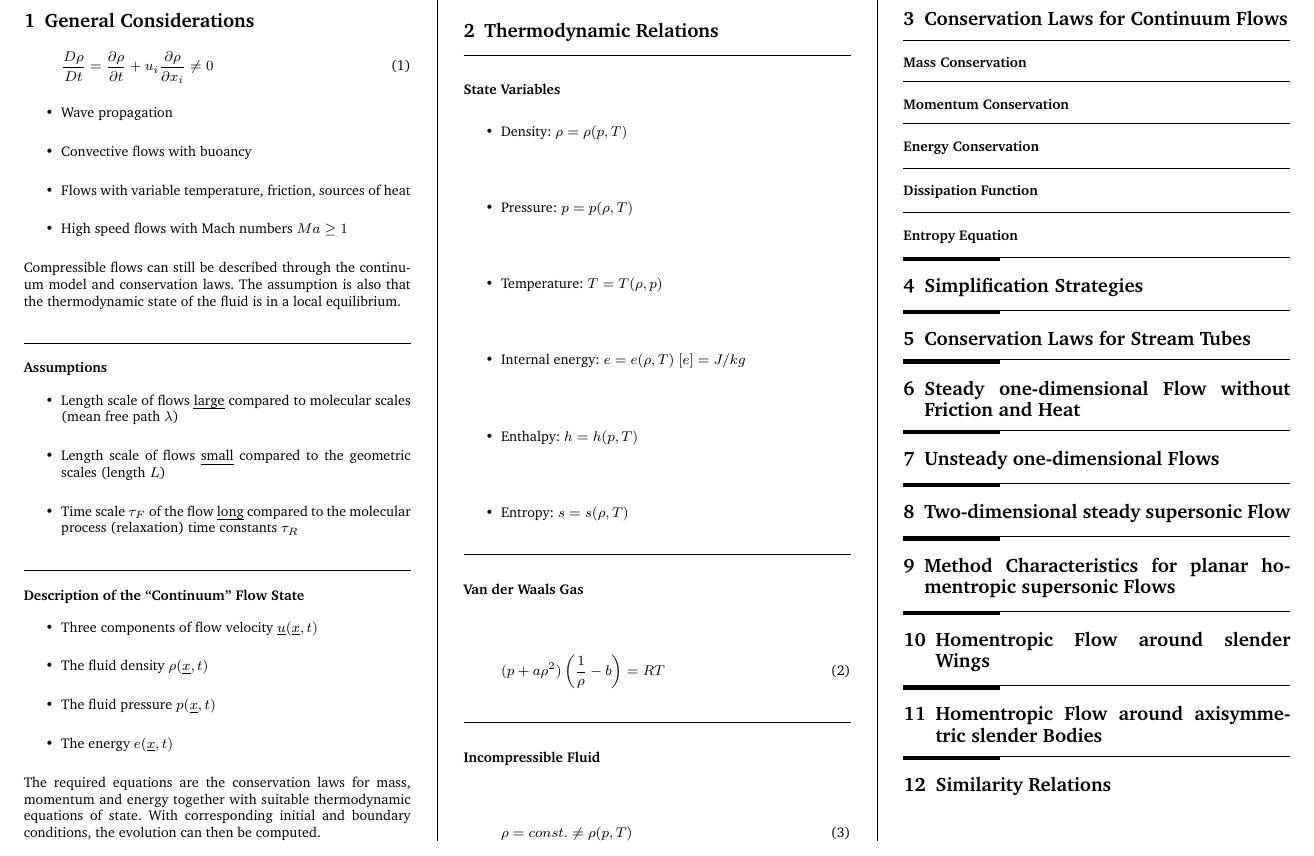
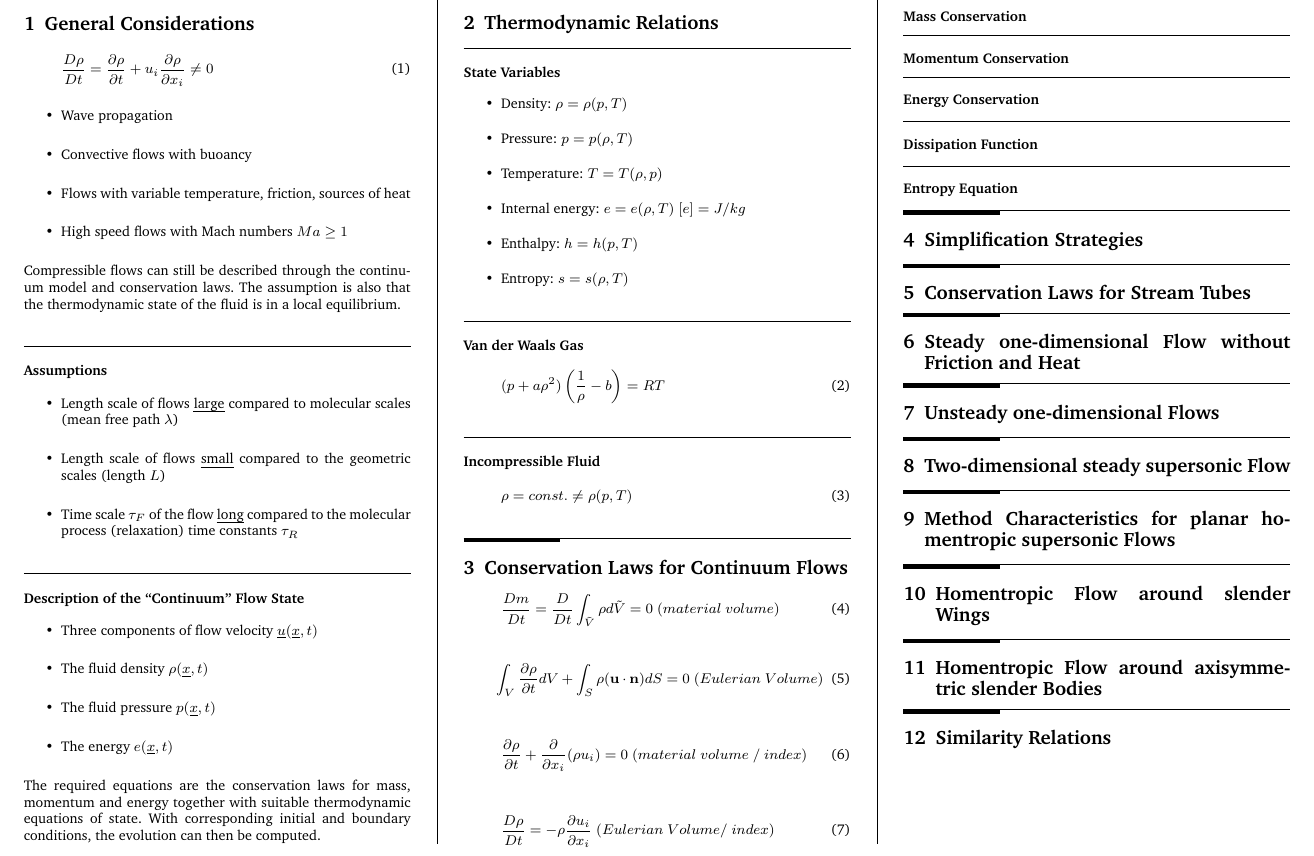
Before and after one commit to x-meienberg/msc-studies-aero, a LaTeX document (Summaries/Compressible Flows/CF_Summary.tex): part of the page, cut so that both start at the same text. Compiled offline with pdfLaTeX.

Commit message:
Add newest update of summary CF

```diff
--- a/Summaries/Compressible Flows/CF_Summary.tex
+++ b/Summaries/Compressible Flows/CF_Summary.tex
@@ -126,6 +126,22 @@ The required equations are the conservation laws for mass, momentum and energy t
 
 \section{Conservation Laws for Continuum Flows}
 
+\begin{equation}
+	\frac{Dm}{Dt} = \frac{D}{Dt}\int_{\tilde V} \rho d\tilde V = 0 ~(material~ volume)
+\end{equation}
+
+\begin{equation}
+	\int_V \frac{\partial \rho}{\partial t} dV + \int_S \rho(\bold{u}\cdot \bold{n}) dS = 0~(Eulerian~Volume)
+\end{equation}
+
+\begin{equation}
+	\frac{\partial \rho}{\partial t} + \frac{\partial}{\partial x_i}(\rho u_i) = 0~(material~volume~/~index)
+\end{equation}
+
+\begin{equation}
+	\frac{D\rho}{Dt} = -\rho \frac{\partial u_i}{\partial x_i}~(Eulerian~Volume / ~index)
+\end{equation}
+
 \subsubsection*{Mass Conservation}
 
 \subsubsection*{Momentum Conservation}
```
Also changed, not shown: Summaries/Compressible Flows/CF_Summary.pdf, 2 other files.
